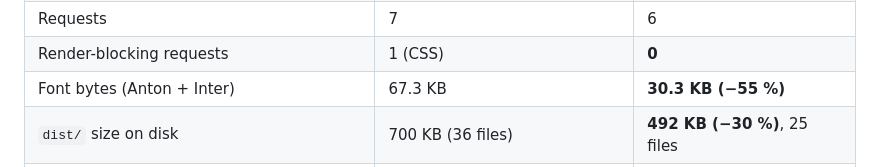
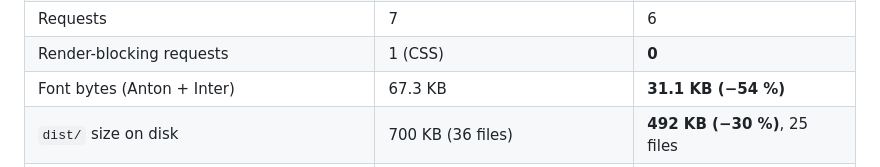
Before and after one commit to SRIJAN-2K26/Srijan-2026, a Markdown page: PERF_REPORT.md, the part around the change. GitHub-like rendering.

Commit message:
docs: fix font byte figure

```diff
--- a/PERF_REPORT.md
+++ b/PERF_REPORT.md
@@ -18,7 +18,7 @@ Tooling lives outside the repo (`/workspace/perf-tools`: `serve.mjs`, `lh.sh`, `
 | Total transfer in the Lighthouse load (brotli, incl. lazy images it scrolls to) | 184.8 KB | **124.5 KB (−33 %)** |
 | Requests | 7 | 6 |
 | Render-blocking requests | 1 (CSS) | **0** |
-| Font bytes (Anton + Inter) | 67.3 KB | **30.3 KB (−55 %)** |
+| Font bytes (Anton + Inter) | 67.3 KB | **31.1 KB (−54 %)** |
 | `dist/` size on disk | 700 KB (36 files) | **492 KB (−30 %)**, 25 files |
 | Critical chain | HTML → CSS → fonts (3 levels) | HTML → fonts (Anton preloaded) |
 
```
